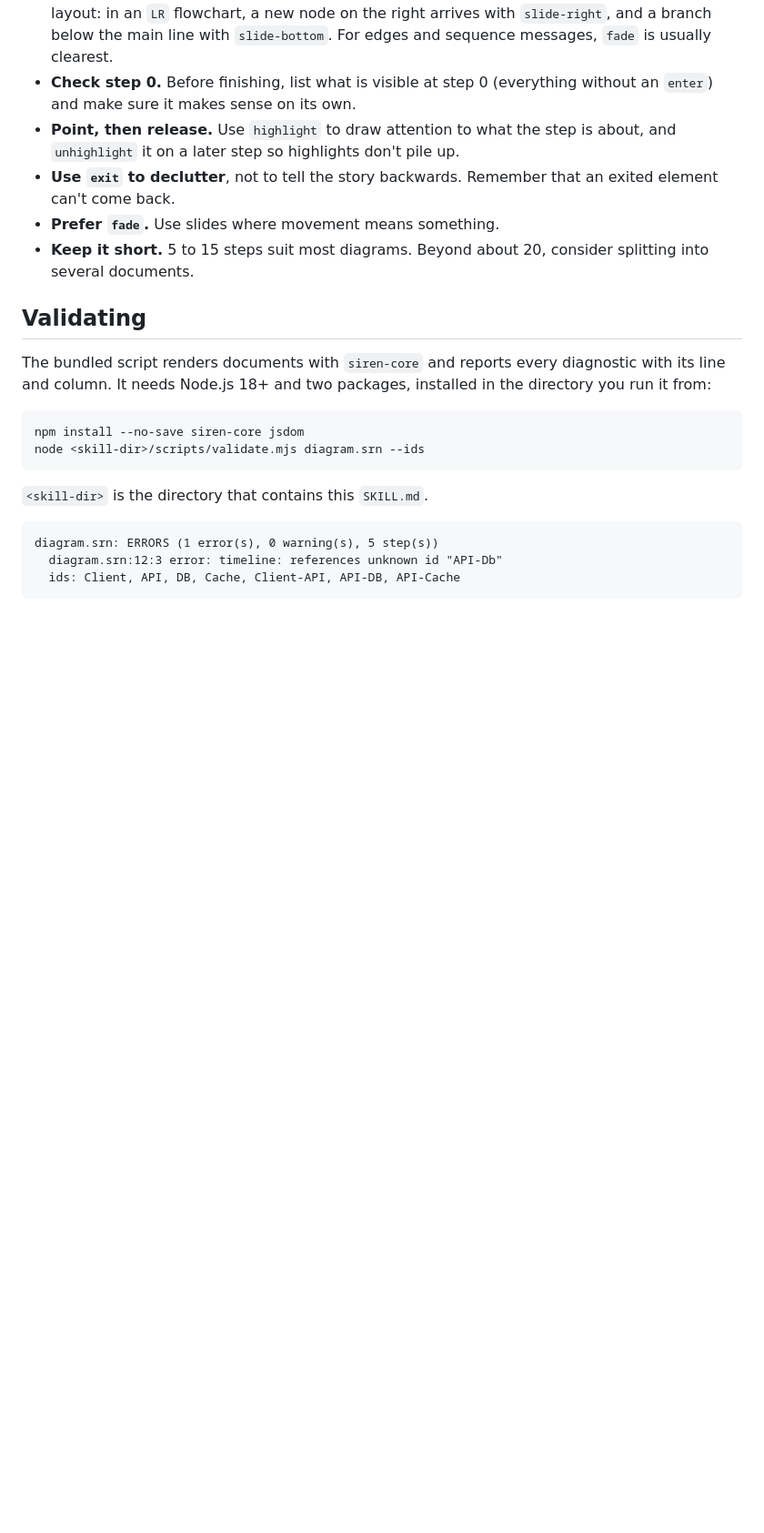
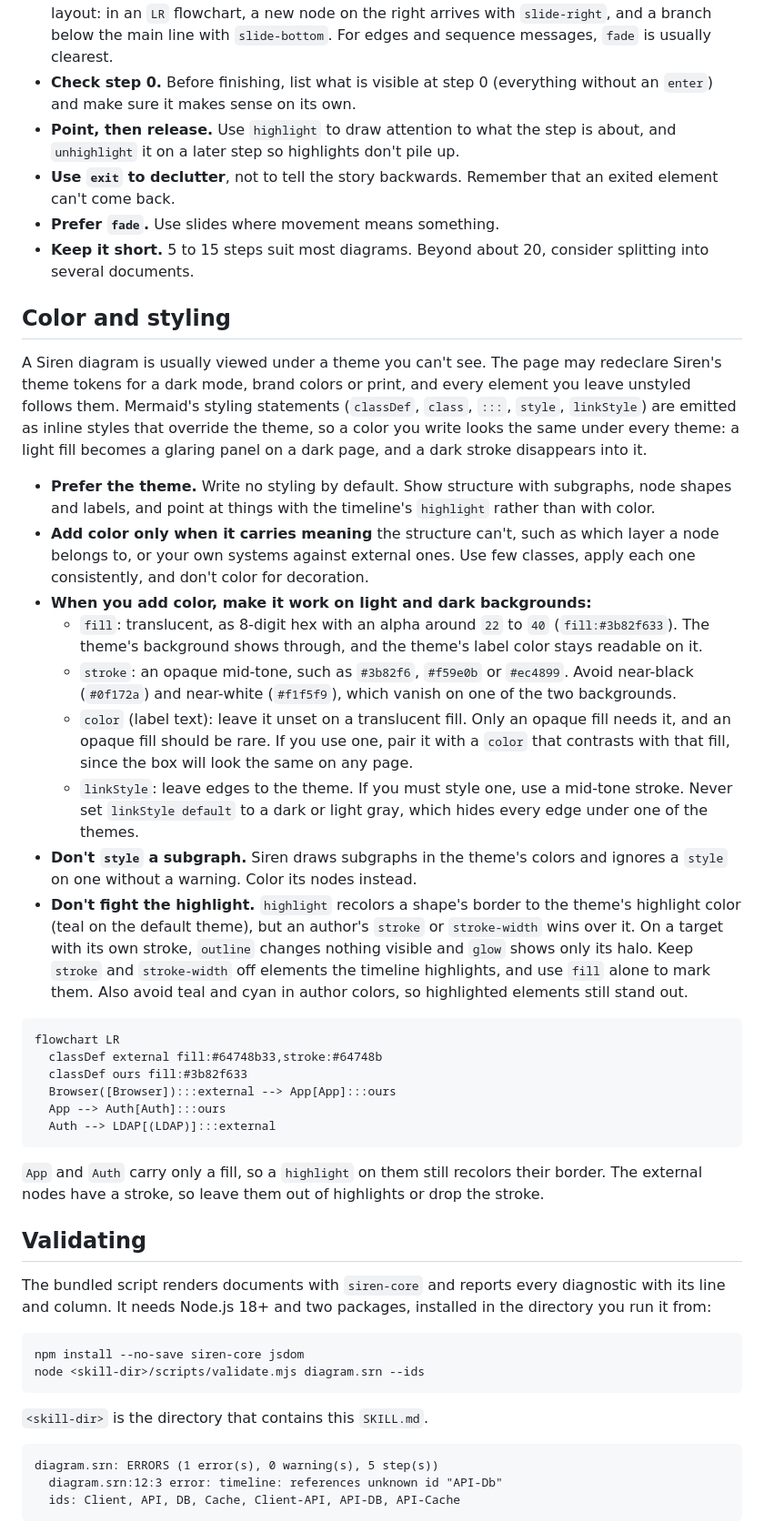
Before and after one commit to Ginz9013/siren, a Markdown page: skills/siren/SKILL.md, the part around one of its changes. Shown at 91% size. GitHub-like rendering; blank space fills up the shorter version.

Commit message:
skill: guide authors toward theme-safe colors
Author styling is inline and overrides the theme, so a generated diagram
that hardcodes colors breaks under a dark theme. The skill now says to
leave colors to the theme, to add them only when they carry meaning, and
then to use translucent fills and mid-tone strokes. It also records that
a subgraph's style is ignored without a warning, and that an author's
stroke overrides a highlight's recolor. The syntax reference's styling
examples follow the same advice.

Co-Authored-By: Claude Opus 5.5 <noreply@anthropic.com>

````diff
--- a/skills/siren/SKILL.md
+++ b/skills/siren/SKILL.md
@@ -206,6 +207,56 @@ Generated numbering is easy to get wrong in a large diagram. Run the validator w
 - **Keep it short.** 5 to 15 steps suit most diagrams. Beyond about 20, consider
   splitting into several documents.
 
+## Color and styling
+
+A Siren diagram is usually viewed under a theme you can't see. The page may redeclare
+Siren's theme tokens for a dark mode, brand colors or print, and every element you leave
+unstyled follows them. Mermaid's styling statements (`classDef`, `class`, `:::`, `style`,
+`linkStyle`) are emitted as inline styles that override the theme, so a color you write
+looks the same under every theme: a light fill becomes a glaring panel on a dark page,
+and a dark stroke disappears into it.
+
+- **Prefer the theme.** Write no styling by default. Show structure with subgraphs,
+  node shapes and labels, and point at things with the timeline's `highlight` rather
+  than with color.
+- **Add color only when it carries meaning** the structure can't, such as which layer a
+  node belongs to, or your own systems against external ones. Use few classes, apply
+  each one consistently, and don't color for decoration.
+- **When you add color, make it work on light and dark backgrounds:**
+  - `fill`: translucent, as 8-digit hex with an alpha around `22` to `40`
+    (`fill:#3b82f633`). The theme's background shows through, and the theme's label
+    color stays readable on it.
+  - `stroke`: an opaque mid-tone, such as `#3b82f6`, `#f59e0b` or `#ec4899`. Avoid
+    near-black (`#0f172a`) and near-white (`#f1f5f9`), which vanish on one of the two
+    backgrounds.
+  - `color` (label text): leave it unset on a translucent fill. Only an opaque fill
+    needs it, and an opaque fill should be rare. If you use one, pair it with a `color`
+    that contrasts with that fill, since the box will look the same on any page.
+  - `linkStyle`: leave edges to the theme. If you must style one, use a mid-tone stroke.
+    Never set `linkStyle default` to a dark or light gray, which hides every edge under
+    one of the themes.
+- **Don't `style` a subgraph.** Siren draws subgraphs in the theme's colors and ignores
+  a `style` on one without a warning. Color its nodes instead.
+- **Don't fight the highlight.** `highlight` recolors a shape's border to the theme's
+  highlight color (teal on the default theme), but an author's `stroke` or
+  `stroke-width` wins over it. On a target with its own stroke, `outline` changes
+  nothing visible and `glow` shows only its halo. Keep `stroke` and `stroke-width` off
+  elements the timeline highlights, and use `fill` alone to mark them. Also avoid teal
+  and cyan in author colors, so highlighted elements still stand out.
+
+```
+flowchart LR
+  classDef external fill:#64748b33,stroke:#64748b
+  classDef ours fill:#3b82f633
+  Browser([Browser]):::external --> App[App]:::ours
+  App --> Auth[Auth]:::ours
+  Auth --> LDAP[(LDAP)]:::external
+```
+
+`App` and `Auth` carry only a fill, so a `highlight` on them still recolors their
+border. The external nodes have a stroke, so leave them out of highlights or drop the
+stroke.
+
 ## Validating
 
 The bundled script renders documents with `siren-core` and reports every diagnostic
````
Also changed, not shown: other parts of skills/siren/SKILL.md (+2 -1 lines), 1 other file.
